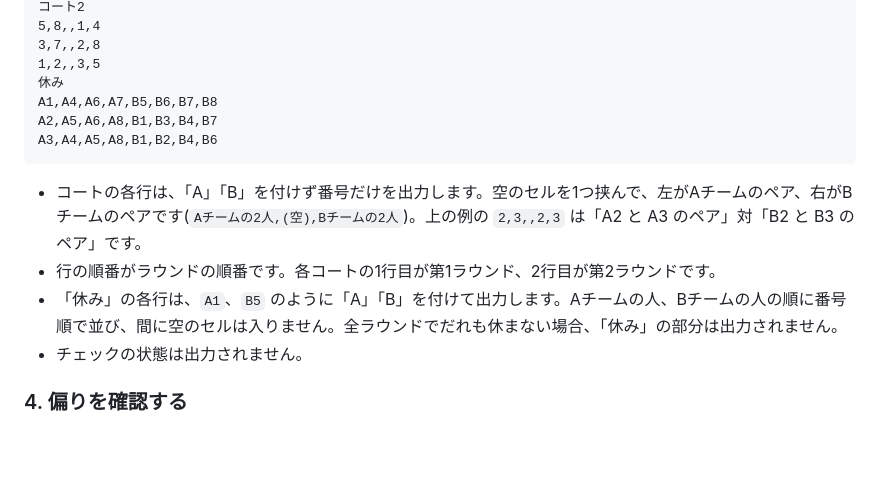
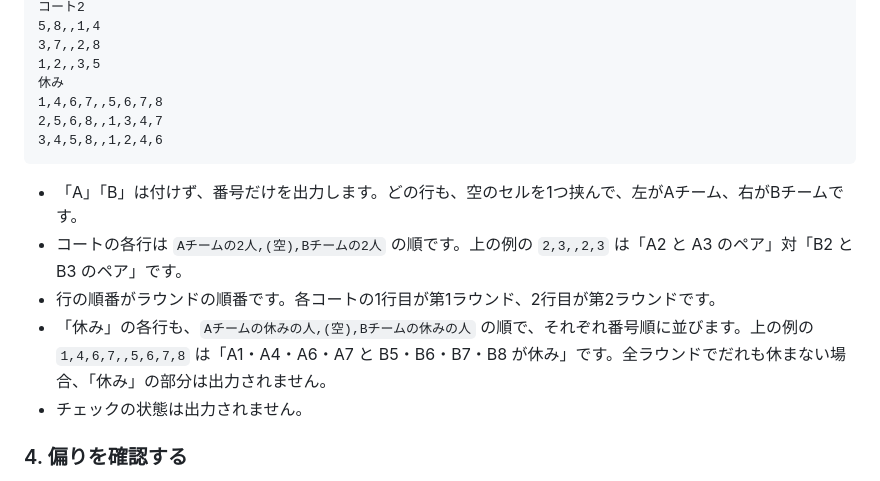
Before and after one commit to takaakiueno/tennis_round3, a Markdown page: README.md, the part around the change. Rendered like a GitHub page; blank space fills up the shorter version.

````diff
--- a/README.md
+++ b/README.md
@@ -71,14 +71,15 @@ AチームとBチームの人数差は 2 人以内にしてください。
 3,7,,2,8
 1,2,,3,5
 休み
-A1,A4,A6,A7,B5,B6,B7,B8
-A2,A5,A6,A8,B1,B3,B4,B7
-A3,A4,A5,A8,B1,B2,B4,B6
+1,4,6,7,,5,6,7,8
+2,5,6,8,,1,3,4,7
+3,4,5,8,,1,2,4,6
 ```
 
-- コートの各行は、「A」「B」を付けず番号だけを出力します。空のセルを1つ挟んで、左がAチームのペア、右がBチームのペアです(`Aチームの2人,(空),Bチームの2人`)。上の例の `2,3,,2,3` は「A2 と A3 のペア」対「B2 と B3 のペア」です。
+- 「A」「B」は付けず、番号だけを出力します。どの行も、空のセルを1つ挟んで、左がAチーム、右がBチームです。
+- コートの各行は `Aチームの2人,(空),Bチームの2人` の順です。上の例の `2,3,,2,3` は「A2 と A3 のペア」対「B2 と B3 のペア」です。
 - 行の順番がラウンドの順番です。各コートの1行目が第1ラウンド、2行目が第2ラウンドです。
-- 「休み」の各行は、`A1`、`B5` のように「A」「B」を付けて出力します。Aチームの人、Bチームの人の順に番号順で並び、間に空のセルは入りません。全ラウンドでだれも休まない場合、「休み」の部分は出力されません。
+- 「休み」の各行も、`Aチームの休みの人,(空),Bチームの休みの人` の順で、それぞれ番号順に並びます。上の例の `1,4,6,7,,5,6,7,8` は「A1・A4・A6・A7 と B5・B6・B7・B8 が休み」です。全ラウンドでだれも休まない場合、「休み」の部分は出力されません。
 - チェックの状態は出力されません。
 
 ### 4. 偏りを確認する
````
